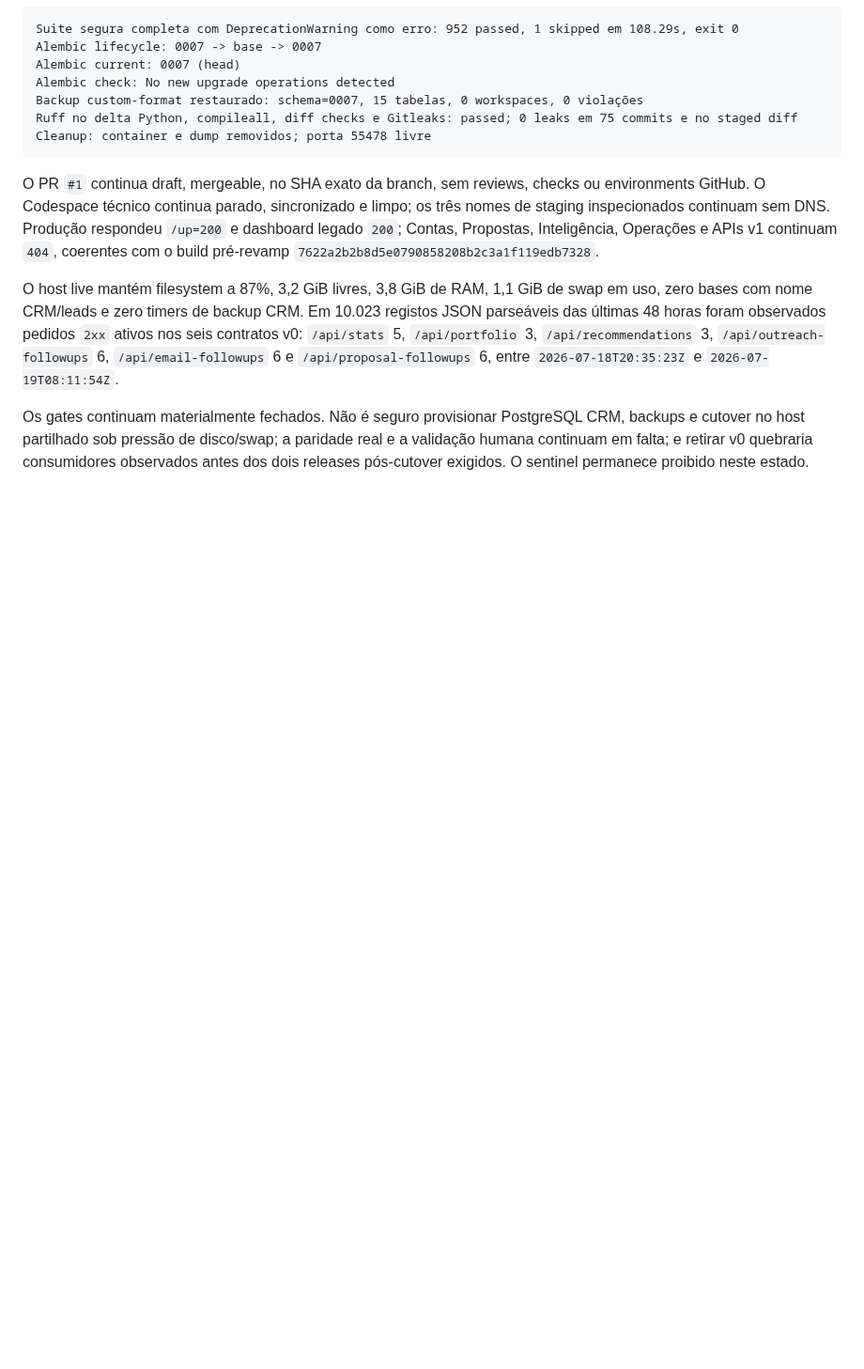
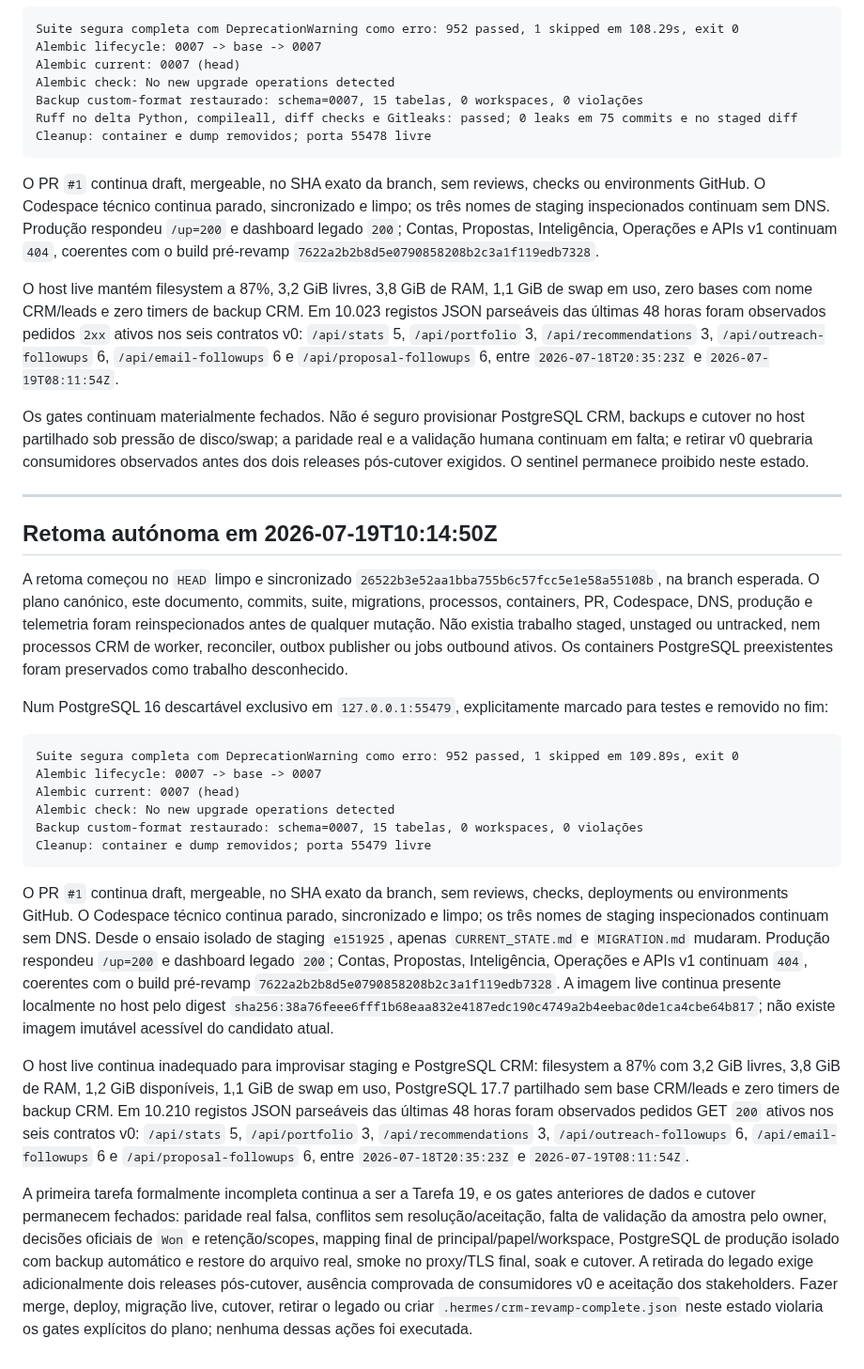
Before and after one commit to zelusototmayor/lead-automation, a Markdown page: docs/crm/CURRENT_STATE.md, the part around the change. Shown at 94% size. Rendered like a GitHub page; blank space fills up the shorter version.

Commit message:
docs: record current CRM gate revalidation

````diff
--- a/docs/crm/CURRENT_STATE.md
+++ b/docs/crm/CURRENT_STATE.md
@@ -1710,3 +1710,26 @@ O PR `#1` continua draft, mergeable, no SHA exato da branch, sem reviews, checks
 O host live mantém filesystem a 87%, 3,2 GiB livres, 3,8 GiB de RAM, 1,1 GiB de swap em uso, zero bases com nome CRM/leads e zero timers de backup CRM. Em 10.023 registos JSON parseáveis das últimas 48 horas foram observados pedidos `2xx` ativos nos seis contratos v0: `/api/stats` 5, `/api/portfolio` 3, `/api/recommendations` 3, `/api/outreach-followups` 6, `/api/email-followups` 6 e `/api/proposal-followups` 6, entre `2026-07-18T20:35:23Z` e `2026-07-19T08:11:54Z`.
 
 Os gates continuam materialmente fechados. Não é seguro provisionar PostgreSQL CRM, backups e cutover no host partilhado sob pressão de disco/swap; a paridade real e a validação humana continuam em falta; e retirar v0 quebraria consumidores observados antes dos dois releases pós-cutover exigidos. O sentinel permanece proibido neste estado.
+
+---
+
+## Retoma autónoma em 2026-07-19T10:14:50Z
+
+A retoma começou no `HEAD` limpo e sincronizado `26522b3e52aa1bba755b6c57fcc5e1e58a55108b`, na branch esperada. O plano canónico, este documento, commits, suite, migrations, processos, containers, PR, Codespace, DNS, produção e telemetria foram reinspecionados antes de qualquer mutação. Não existia trabalho staged, unstaged ou untracked, nem processos CRM de worker, reconciler, outbox publisher ou jobs outbound ativos. Os containers PostgreSQL preexistentes foram preservados como trabalho desconhecido.
+
+Num PostgreSQL 16 descartável exclusivo em `127.0.0.1:55479`, explicitamente marcado para testes e removido no fim:
+
+```text
+Suite segura completa com DeprecationWarning como erro: 952 passed, 1 skipped em 109.89s, exit 0
+Alembic lifecycle: 0007 -> base -> 0007
+Alembic current: 0007 (head)
+Alembic check: No new upgrade operations detected
+Backup custom-format restaurado: schema=0007, 15 tabelas, 0 workspaces, 0 violações
+Cleanup: container e dump removidos; porta 55479 livre
+```
+
+O PR `#1` continua draft, mergeable, no SHA exato da branch, sem reviews, checks, deployments ou environments GitHub. O Codespace técnico continua parado, sincronizado e limpo; os três nomes de staging inspecionados continuam sem DNS. Desde o ensaio isolado de staging `e151925`, apenas `CURRENT_STATE.md` e `MIGRATION.md` mudaram. Produção respondeu `/up=200` e dashboard legado `200`; Contas, Propostas, Inteligência, Operações e APIs v1 continuam `404`, coerentes com o build pré-revamp `7622a2b2b8d5e0790858208b2c3a1f119edb7328`. A imagem live continua presente localmente no host pelo digest `sha256:38a76feee6fff1b68eaa832e4187edc190c4749a2b4eebac0de1ca4cbe64b817`; não existe imagem imutável acessível do candidato atual.
+
+O host live continua inadequado para improvisar staging e PostgreSQL CRM: filesystem a 87% com 3,2 GiB livres, 3,8 GiB de RAM, 1,2 GiB disponíveis, 1,1 GiB de swap em uso, PostgreSQL 17.7 partilhado sem base CRM/leads e zero timers de backup CRM. Em 10.210 registos JSON parseáveis das últimas 48 horas foram observados pedidos GET `200` ativos nos seis contratos v0: `/api/stats` 5, `/api/portfolio` 3, `/api/recommendations` 3, `/api/outreach-followups` 6, `/api/email-followups` 6 e `/api/proposal-followups` 6, entre `2026-07-18T20:35:23Z` e `2026-07-19T08:11:54Z`.
+
+A primeira tarefa formalmente incompleta continua a ser a Tarefa 19, e os gates anteriores de dados e cutover permanecem fechados: paridade real falsa, conflitos sem resolução/aceitação, falta de validação da amostra pelo owner, decisões oficiais de `Won` e retenção/scopes, mapping final de principal/papel/workspace, PostgreSQL de produção isolado com backup automático e restore do arquivo real, smoke no proxy/TLS final, soak e cutover. A retirada do legado exige adicionalmente dois releases pós-cutover, ausência comprovada de consumidores v0 e aceitação dos stakeholders. Fazer merge, deploy, migração live, cutover, retirar o legado ou criar `.hermes/crm-revamp-complete.json` neste estado violaria os gates explícitos do plano; nenhuma dessas ações foi executada.
````
